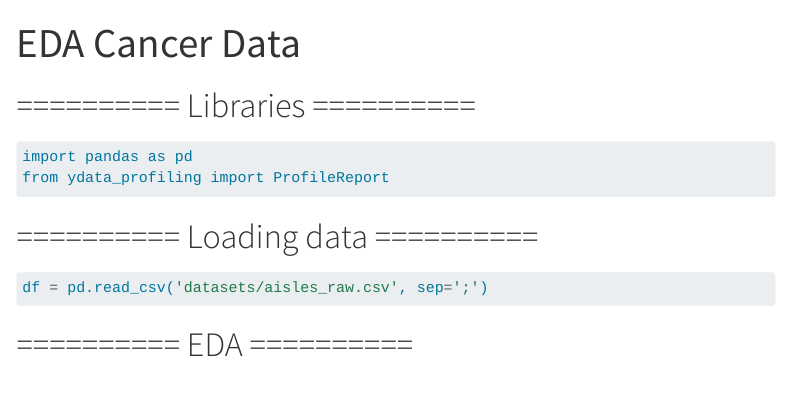
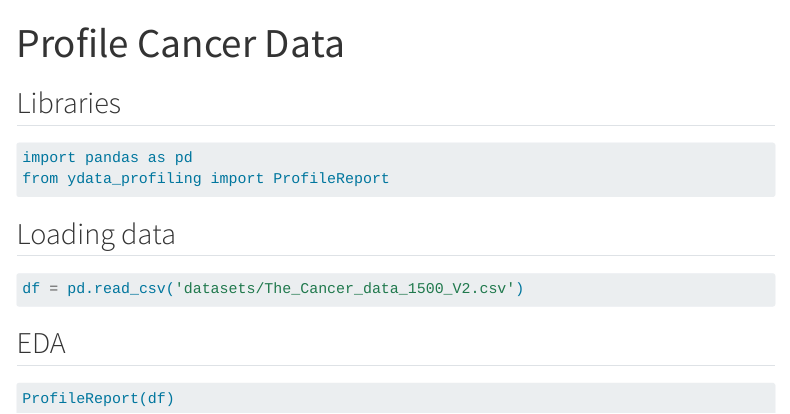
Before and after one commit to ManuelLagunas/cancer_detection, a Quarto document (cancer_detection/notebooks/profile_cancer_data.qmd): the page in a window 1100 px wide, from its top. Rendered offline with R 4.5, knitr and Pandoc in place of Quarto, with nearby package versions; the code chunks are not run, so their results and figures are left out; menus at the side of the page are left out.

Commit message:
profile de Cancer data listo

````diff
--- a/cancer_detection/notebooks/eda_cancer_data.qmd
+++ b/cancer_detection/notebooks/profile_cancer_data.qmd
@@ -1,5 +1,5 @@
 ---
-title: "EDA Cancer Data"
+title: "Profile Cancer Data"
 format:
     html:
         toc: true
@@ -7,18 +7,18 @@ format:
         toc-depth: 4
 ---
 
-# ========== Libraries  ==========
+## Libraries
 ```{python}
 import pandas as pd
 from ydata_profiling import ProfileReport
 ```
 
-# ========== Loading data ==========
+## Loading data
 ```{python}
-df = pd.read_csv('datasets/aisles_raw.csv', sep=';')
+df = pd.read_csv('datasets/The_Cancer_data_1500_V2.csv')
 ```
 
-# ========== EDA  ==========
+## EDA
 ```{python}
 ProfileReport(df)
 ```
````
